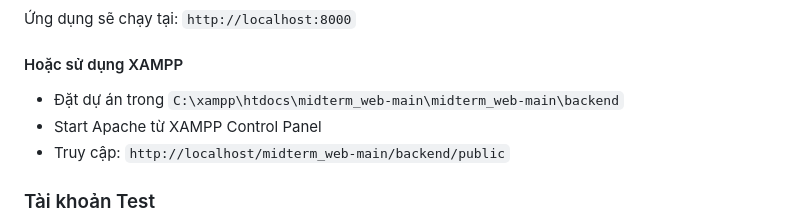
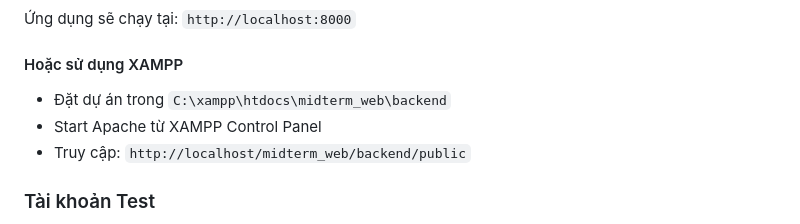
Before and after one commit to anhhaotran1706/midterm_web, a Markdown page: README.md, the part around the change. Rendered like a GitHub page.

```diff
--- a/README.md
+++ b/README.md
@@ -76,9 +76,9 @@ php artisan serve
 
 #### Hoặc sử dụng XAMPP
 
-- Đặt dự án trong `C:\xampp\htdocs\midterm_web-main\midterm_web-main\backend`
+- Đặt dự án trong `C:\xampp\htdocs\midterm_web\backend`
 - Start Apache từ XAMPP Control Panel
-- Truy cập: `http://localhost/midterm_web-main/backend/public`
+- Truy cập: `http://localhost/midterm_web/backend/public`
 
 ### Tài khoản Test
 
```
